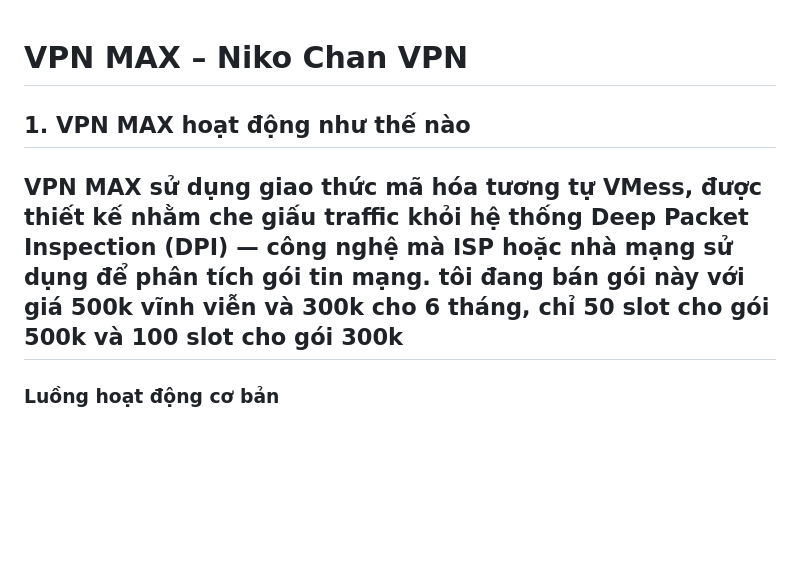
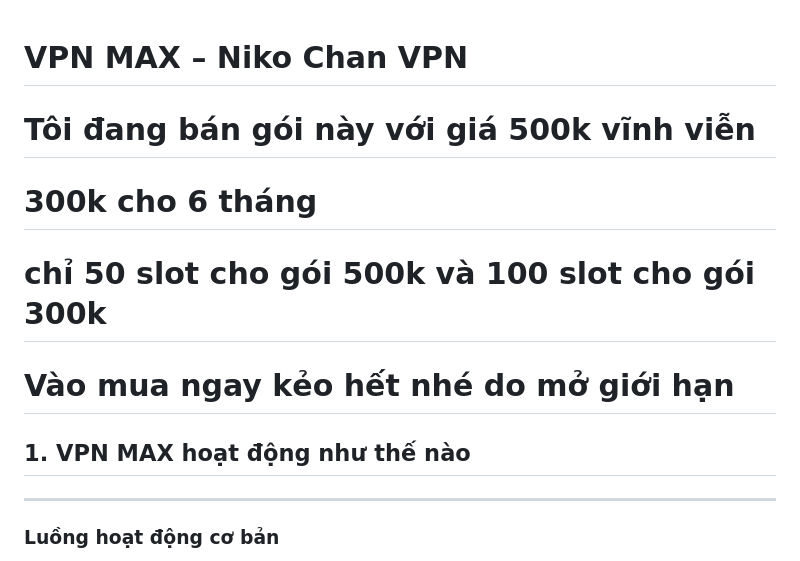
Before and after one commit to tunapath4g/nikovpn, a Markdown page: README.md, the part around the change. Drawn GitHub-style; blank space fills up the shorter version.

```diff
--- a/README.md
+++ b/README.md
@@ -1,9 +1,10 @@
 # VPN MAX – Niko Chan VPN
-
+# Tôi đang bán gói này với giá 500k vĩnh viễn
+# 300k cho 6 tháng
+# chỉ 50 slot cho gói 500k và 100 slot cho gói 300k
+# Vào mua ngay kẻo hết nhé do mở giới hạn
 ## 1. VPN MAX hoạt động như thế nào
 
-VPN MAX sử dụng giao thức mã hóa tương tự VMess, được thiết kế nhằm che giấu traffic khỏi hệ thống Deep Packet Inspection (DPI) — công nghệ mà ISP hoặc nhà mạng sử dụng để phân tích gói tin mạng.
-tôi đang bán gói này với giá 500k vĩnh viễn và 300k cho 6 tháng, chỉ 50 slot cho gói 500k và 100 slot cho gói 300k
 ---
 
 ### Luồng hoạt động cơ bản
```
